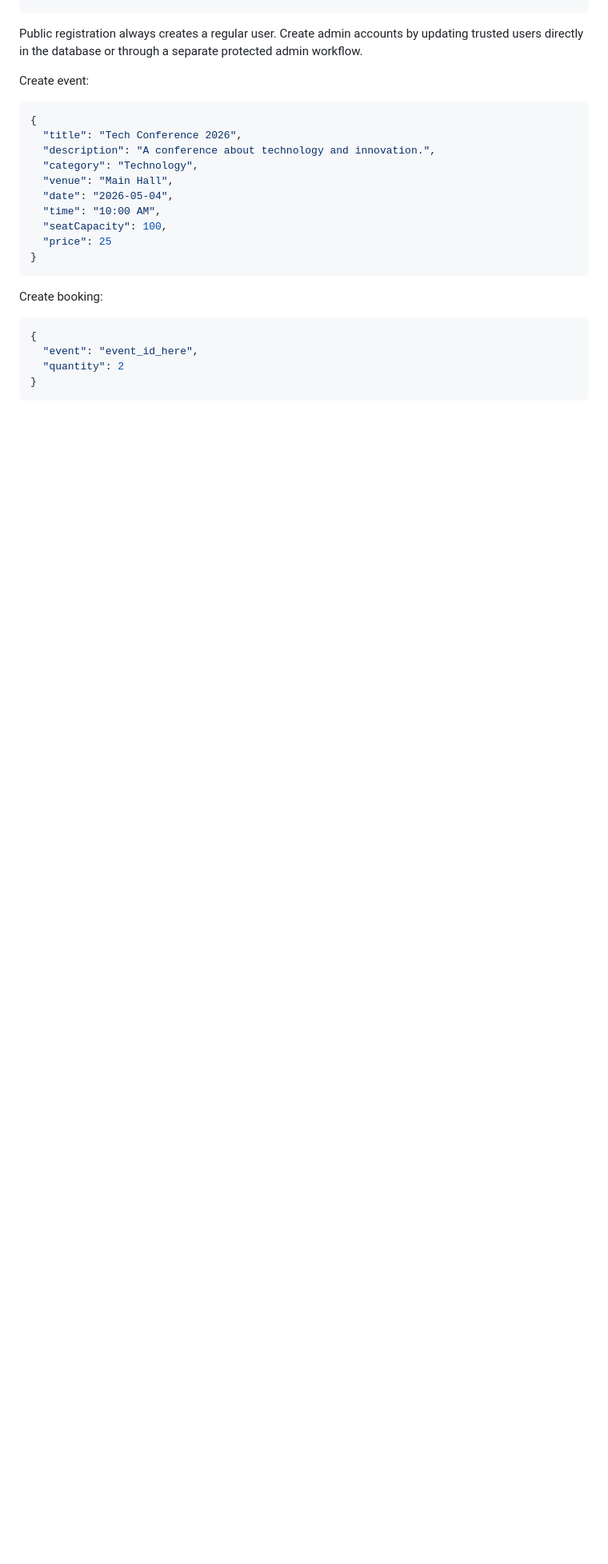
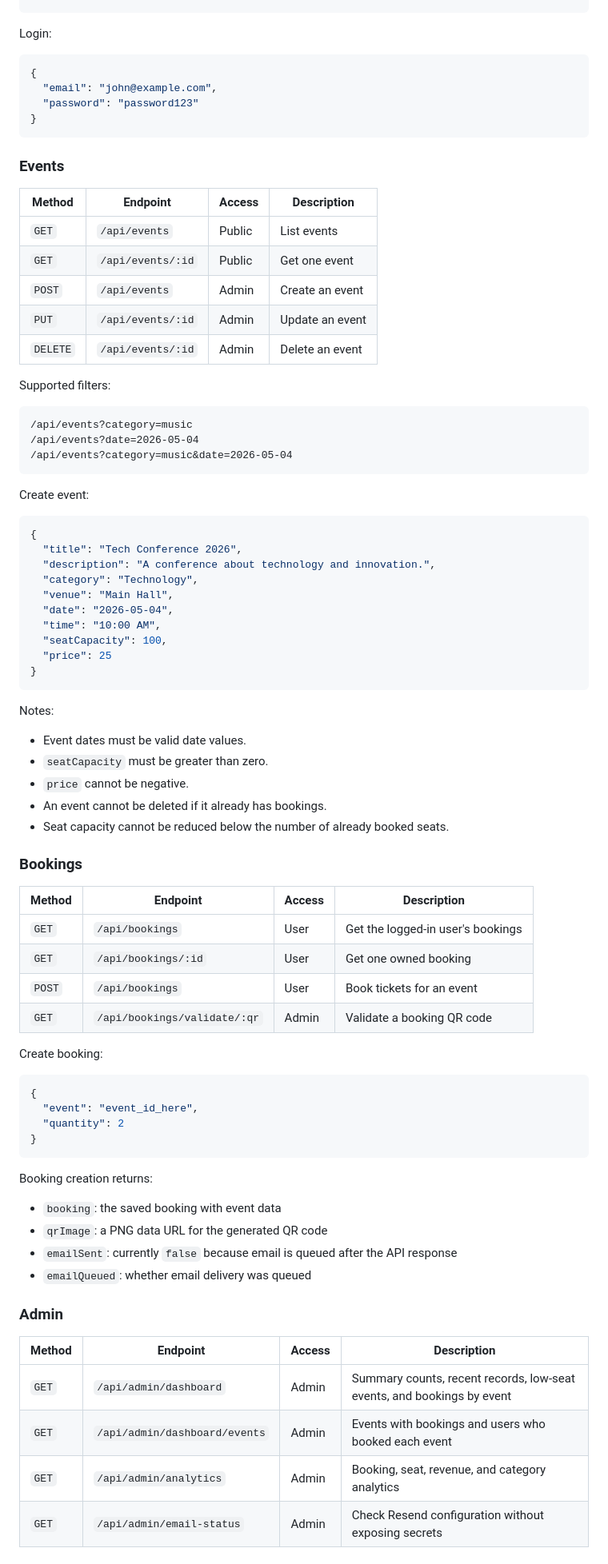
Before and after one commit to Paulen101/event-ticketing-system, a Markdown page: README.md, the part around one of its changes. Shown at 80% size. Rendered like a GitHub page; blank space fills up the shorter version.

````diff
--- a/README.md
+++ b/README.md
@@ -119,7 +124,32 @@ Register:
 }
 ```
 
-Public registration always creates a regular user. Create admin accounts by updating trusted users directly in the database or through a separate protected admin workflow.
+Login:
+
+```json
+{
+  "email": "john@example.com",
+  "password": "password123"
+}
+```
+
+### Events
+
+| Method | Endpoint | Access | Description |
+|---|---|---|---|
+| `GET` | `/api/events` | Public | List events |
+| `GET` | `/api/events/:id` | Public | Get one event |
+| `POST` | `/api/events` | Admin | Create an event |
+| `PUT` | `/api/events/:id` | Admin | Update an event |
+| `DELETE` | `/api/events/:id` | Admin | Delete an event |
+
+Supported filters:
+
+```txt
+/api/events?category=music
+/api/events?date=2026-05-04
+/api/events?category=music&date=2026-05-04
+```
 
 Create event:
 
@@ -136,6 +166,23 @@ Create event:
 }
 ```
 
+Notes:
+
+- Event dates must be valid date values.
+- `seatCapacity` must be greater than zero.
+- `price` cannot be negative.
+- An event cannot be deleted if it already has bookings.
+- Seat capacity cannot be reduced below the number of already booked seats.
+
+### Bookings
+
+| Method | Endpoint | Access | Description |
+|---|---|---|---|
+| `GET` | `/api/bookings` | User | Get the logged-in user's bookings |
+| `GET` | `/api/bookings/:id` | User | Get one owned booking |
+| `POST` | `/api/bookings` | User | Book tickets for an event |
+| `GET` | `/api/bookings/validate/:qr` | Admin | Validate a booking QR code |
+
 Create booking:
 
 ```json
@@ -144,3 +191,20 @@ Create booking:
   "quantity": 2
 }
 ```
+
+Booking creation returns:
+
+- `booking`: the saved booking with event data
+- `qrImage`: a PNG data URL for the generated QR code
+- `emailSent`: currently `false` because email is queued after the API response
+- `emailQueued`: whether email delivery was queued
+
+### Admin
+
+| Method | Endpoint | Access | Description |
+|---|---|---|---|
+| `GET` | `/api/admin/dashboard` | Admin | Summary counts, recent records, low-seat events, and bookings by event |
+| `GET` | `/api/admin/dashboard/events` | Admin | Events with bookings and users who booked each event |
+| `GET` | `/api/admin/analytics` | Admin | Booking, seat, revenue, and category analytics |
+| `GET` | `/api/admin/email-status` | Admin | Check Resend configuration without exposing secrets |
+
````
Also changed, not shown: other parts of README.md (+105 -77 lines).
